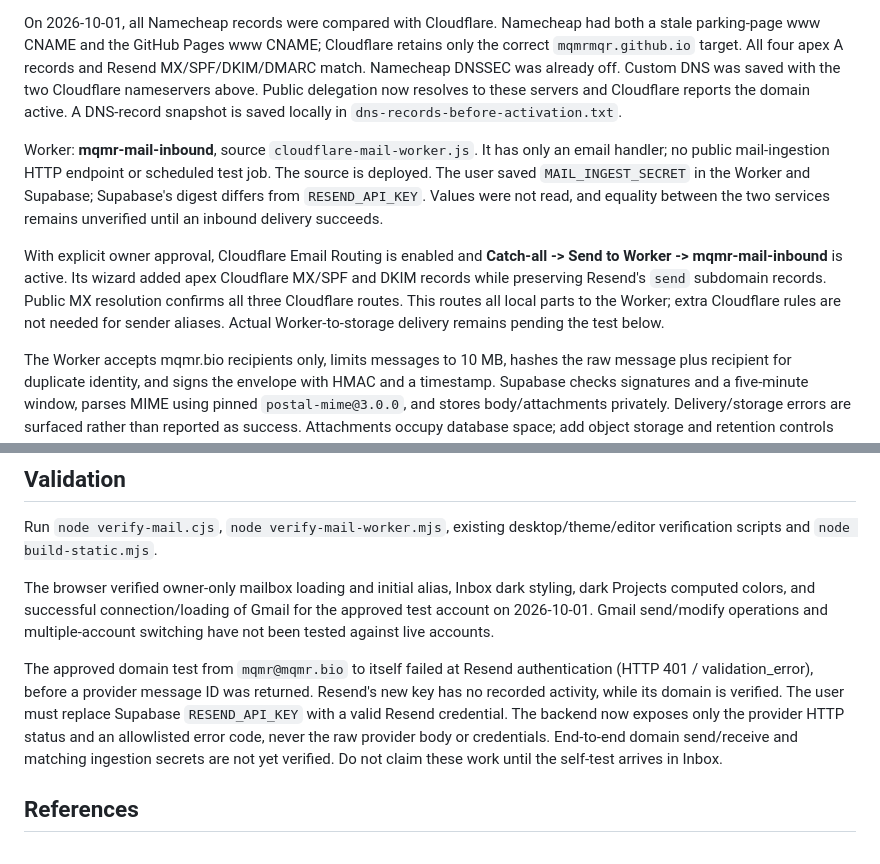
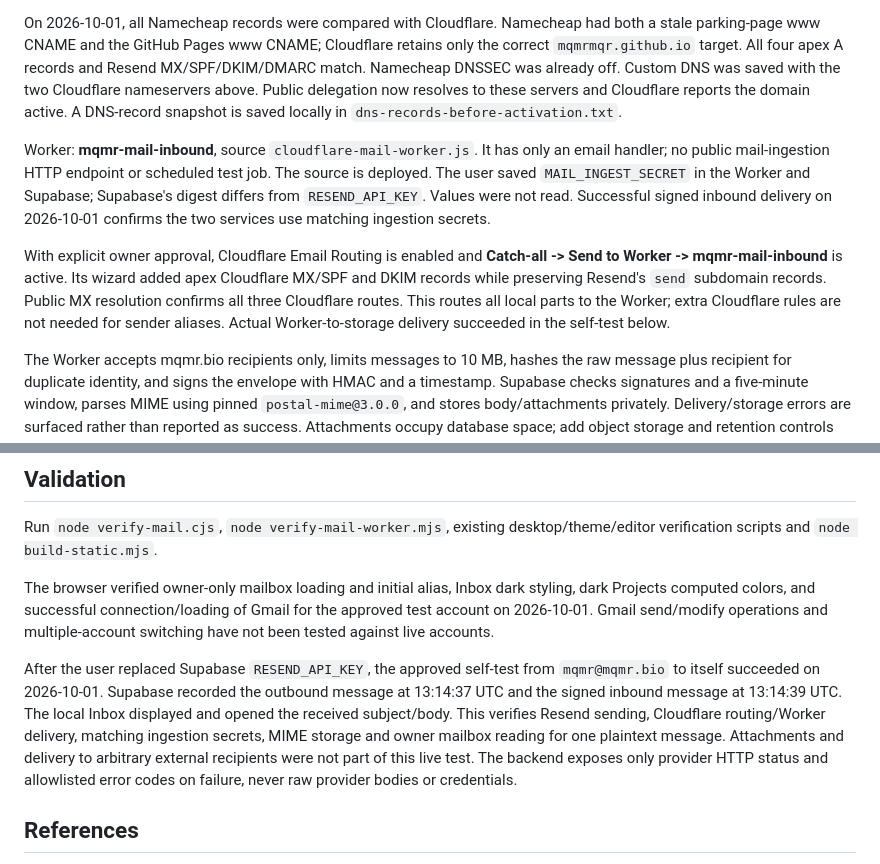
Before and after one commit to MqMrMqR/MqMr-OS, a Markdown page: INBOX-SETUP.md, 2 parts joined by grey strips. Drawn GitHub-style.

Commit message:
Record successful Resend and Cloudflare Inbox self-delivery

```diff
--- a/INBOX-SETUP.md
+++ b/INBOX-SETUP.md
@@ -36,9 +36,9 @@ Cloudflare-assigned nameservers:
 
 On 2026-10-01, all Namecheap records were compared with Cloudflare. Namecheap had both a stale parking-page www CNAME and the GitHub Pages www CNAME; Cloudflare retains only the correct `mqmrmqr.github.io` target. All four apex A records and Resend MX/SPF/DKIM/DMARC match. Namecheap DNSSEC was already off. Custom DNS was saved with the two Cloudflare nameservers above. Public delegation now resolves to these servers and Cloudflare reports the domain active. A DNS-record snapshot is saved locally in `dns-records-before-activation.txt`.
 
-Worker: **mqmr-mail-inbound**, source `cloudflare-mail-worker.js`. It has only an email handler; no public mail-ingestion HTTP endpoint or scheduled test job. The source is deployed. The user saved `MAIL_INGEST_SECRET` in the Worker and Supabase; Supabase's digest differs from `RESEND_API_KEY`. Values were not read, and equality between the two services remains unverified until an inbound delivery succeeds.
+Worker: **mqmr-mail-inbound**, source `cloudflare-mail-worker.js`. It has only an email handler; no public mail-ingestion HTTP endpoint or scheduled test job. The source is deployed. The user saved `MAIL_INGEST_SECRET` in the Worker and Supabase; Supabase's digest differs from `RESEND_API_KEY`. Values were not read. Successful signed inbound delivery on 2026-10-01 confirms the two services use matching ingestion secrets.
 
-With explicit owner approval, Cloudflare Email Routing is enabled and **Catch-all -> Send to Worker -> mqmr-mail-inbound** is active. Its wizard added apex Cloudflare MX/SPF and DKIM records while preserving Resend's `send` subdomain records. Public MX resolution confirms all three Cloudflare routes. This routes all local parts to the Worker; extra Cloudflare rules are not needed for sender aliases. Actual Worker-to-storage delivery remains pending the test below.
+With explicit owner approval, Cloudflare Email Routing is enabled and **Catch-all -> Send to Worker -> mqmr-mail-inbound** is active. Its wizard added apex Cloudflare MX/SPF and DKIM records while preserving Resend's `send` subdomain records. Public MX resolution confirms all three Cloudflare routes. This routes all local parts to the Worker; extra Cloudflare rules are not needed for sender aliases. Actual Worker-to-storage delivery succeeded in the self-test below.
 
 The Worker accepts mqmr.bio recipients only, limits messages to 10 MB, hashes the raw message plus recipient for duplicate identity, and signs the envelope with HMAC and a timestamp. Supabase checks signatures and a five-minute window, parses MIME using pinned `postal-mime@3.0.0`, and stores body/attachments privately. Delivery/storage errors are surfaced rather than reported as success. Attachments occupy database space; add object storage and retention controls before high-volume use.
 
@@ -48,7 +48,7 @@ Run `node verify-mail.cjs`, `node verify-mail-worker.mjs`, existing desktop/them
 
 The browser verified owner-only mailbox loading and initial alias, Inbox dark styling, dark Projects computed colors, and successful connection/loading of Gmail for the approved test account on 2026-10-01. Gmail send/modify operations and multiple-account switching have not been tested against live accounts.
 
-The approved domain test from `mqmr@mqmr.bio` to itself failed at Resend authentication (HTTP 401 / validation_error), before a provider message ID was returned. Resend's new key has no recorded activity, while its domain is verified. The user must replace Supabase `RESEND_API_KEY` with a valid Resend credential. The backend now exposes only the provider HTTP status and an allowlisted error code, never the raw provider body or credentials. End-to-end domain send/receive and matching ingestion secrets are not yet verified. Do not claim these work until the self-test arrives in Inbox.
+After the user replaced Supabase `RESEND_API_KEY`, the approved self-test from `mqmr@mqmr.bio` to itself succeeded on 2026-10-01. Supabase recorded the outbound message at 13:14:37 UTC and the signed inbound message at 13:14:39 UTC. The local Inbox displayed and opened the received subject/body. This verifies Resend sending, Cloudflare routing/Worker delivery, matching ingestion secrets, MIME storage and owner mailbox reading for one plaintext message. Attachments and delivery to arbitrary external recipients were not part of this live test. The backend exposes only provider HTTP status and allowlisted error codes on failure, never raw provider bodies or credentials.
 
 ## References
 
```
